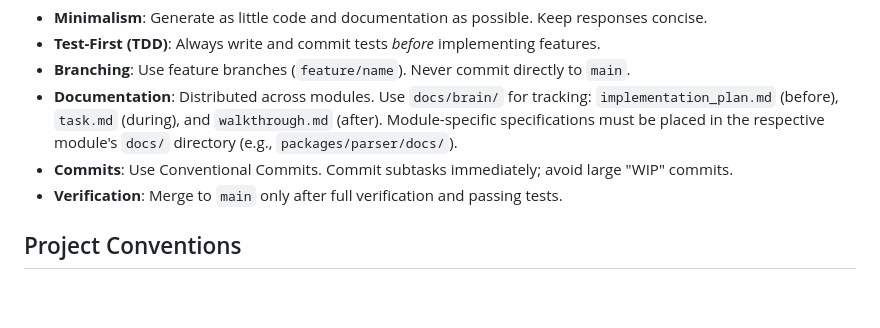
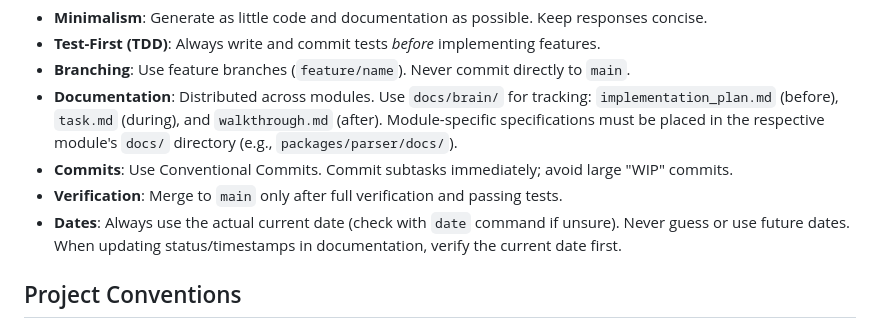
Before and after one commit to thoka/mdtutor, a Markdown page: PROJECT_RULES.md, the part around the change. Rendered like a GitHub page; blank space fills up the shorter version.

Commit message:
docs: add date verification rule to PROJECT_RULES

```diff
--- a/PROJECT_RULES.md
+++ b/PROJECT_RULES.md
@@ -23,6 +23,7 @@ Expert guidance for coding in the MDTutor monorepo. This file serves as the cent
 - **Documentation**: Distributed across modules. Use `docs/brain/` for tracking: `implementation_plan.md` (before), `task.md` (during), and `walkthrough.md` (after). Module-specific specifications must be placed in the respective module's `docs/` directory (e.g., `packages/parser/docs/`).
 - **Commits**: Use Conventional Commits. Commit subtasks immediately; avoid large "WIP" commits.
 - **Verification**: Merge to `main` only after full verification and passing tests.
+- **Dates**: Always use the actual current date (check with `date` command if unsure). Never guess or use future dates. When updating status/timestamps in documentation, verify the current date first.
 
 ## Project Conventions
 - **Svelte 5**: Use Runes (`$state`, `$derived`, `$effect`, `$props`) exclusively. Avoid Svelte 4 syntax.
```
